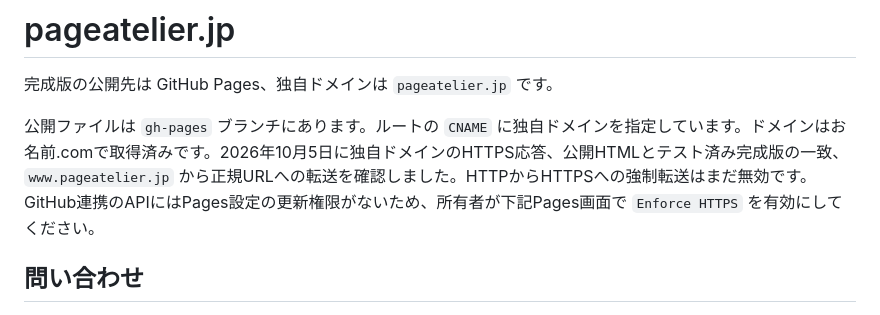
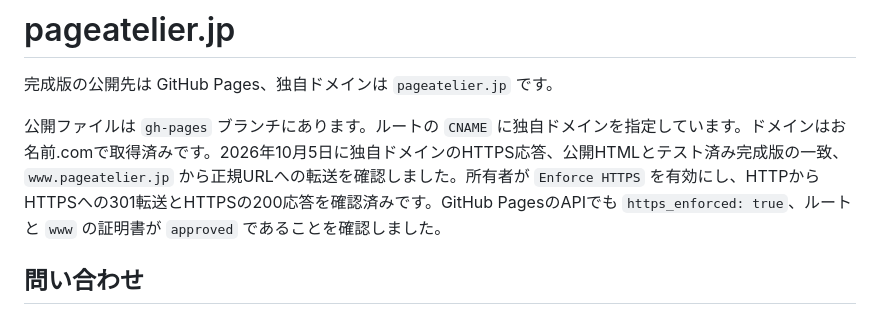
Before and after one commit to eyueyu0806-sys/website-studio, a Markdown page: DEPLOYMENT.md, the part around the change. Drawn GitHub-style.

Commit message:
Record verified HTTPS enforcement and approved certificate

```diff
--- a/DEPLOYMENT.md
+++ b/DEPLOYMENT.md
@@ -2,7 +2,7 @@
 
 完成版の公開先は GitHub Pages、独自ドメインは `pageatelier.jp` です。
 
-公開ファイルは `gh-pages` ブランチにあります。ルートの `CNAME` に独自ドメインを指定しています。ドメインはお名前.comで取得済みです。2026年10月5日に独自ドメインのHTTPS応答、公開HTMLとテスト済み完成版の一致、`www.pageatelier.jp` から正規URLへの転送を確認しました。HTTPからHTTPSへの強制転送はまだ無効です。GitHub連携のAPIにはPages設定の更新権限がないため、所有者が下記Pages画面で `Enforce HTTPS` を有効にしてください。
+公開ファイルは `gh-pages` ブランチにあります。ルートの `CNAME` に独自ドメインを指定しています。ドメインはお名前.comで取得済みです。2026年10月5日に独自ドメインのHTTPS応答、公開HTMLとテスト済み完成版の一致、`www.pageatelier.jp` から正規URLへの転送を確認しました。所有者が `Enforce HTTPS` を有効にし、HTTPからHTTPSへの301転送とHTTPSの200応答を確認済みです。GitHub PagesのAPIでも `https_enforced: true`、ルートと `www` の証明書が `approved` であることを確認しました。
 
 ## 問い合わせ
 
```
